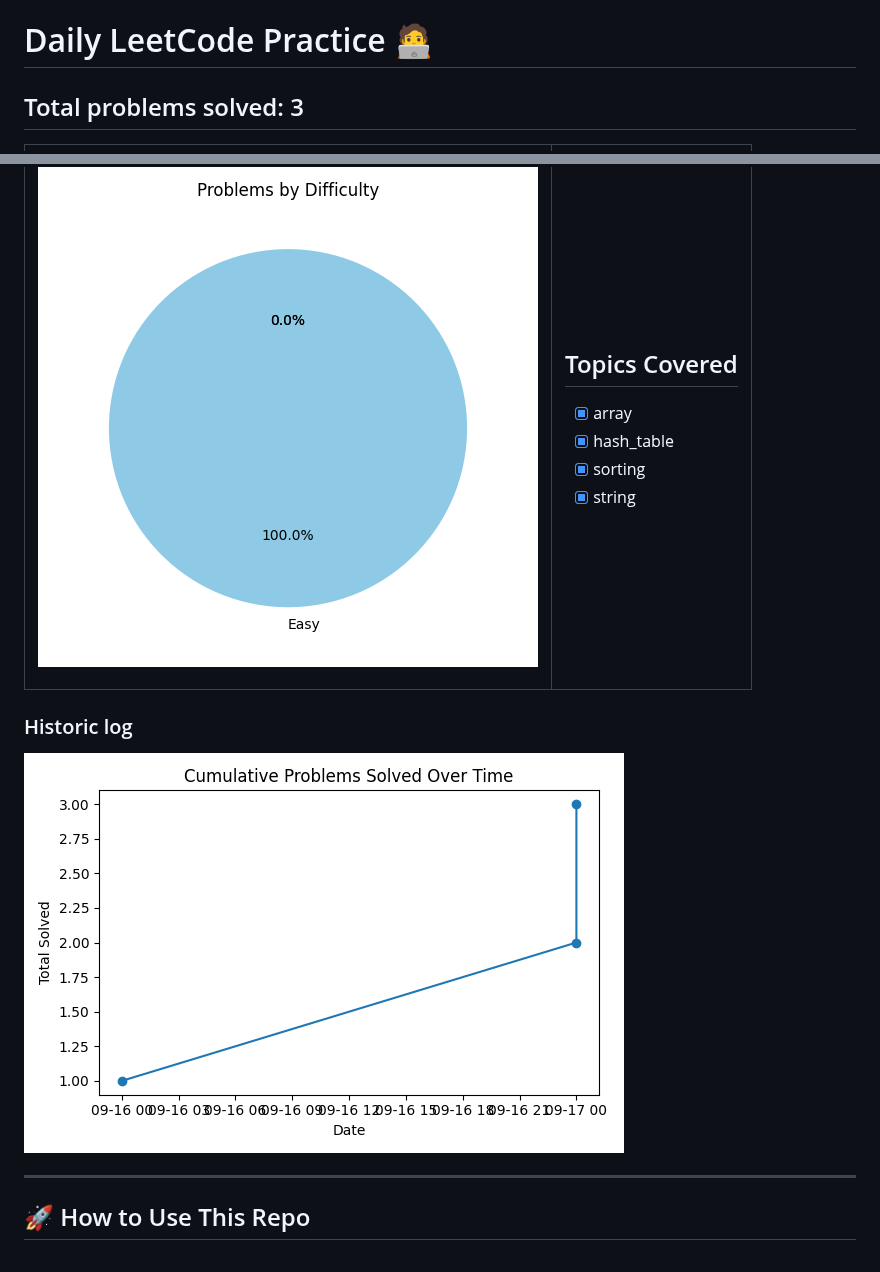
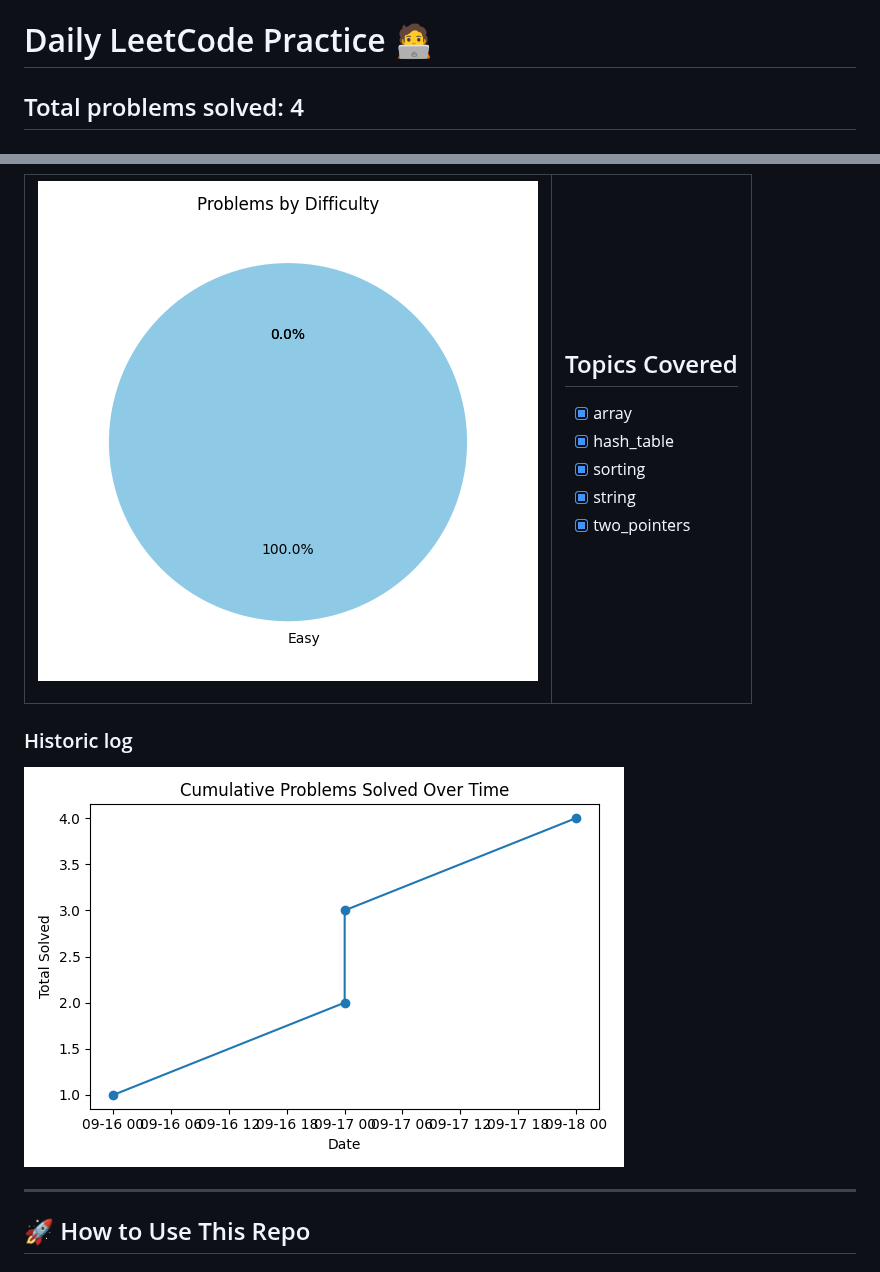
Before and after one commit to ddl29/daily-leetcode, a Markdown page: README.md, 2 parts joined by grey strips. Rendered like a GitHub page; pictures changed too: charts/cumulative_line.png.

Commit message:
Update LeetCode stats and charts

```diff
--- a/README.md
+++ b/README.md
@@ -1,6 +1,6 @@
 # Daily LeetCode Practice 🧑‍💻
 
-## Total problems solved: 3
+## Total problems solved: 4
 
 <table>
 <tr>
@@ -16,6 +16,7 @@
 - [x] hash_table
 - [x] sorting
 - [x] string
+- [x] two_pointers
 
 </td>
 </tr>
```
Also changed, not shown: 1 other file.
